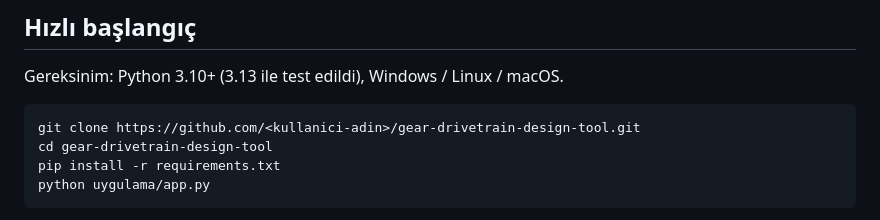
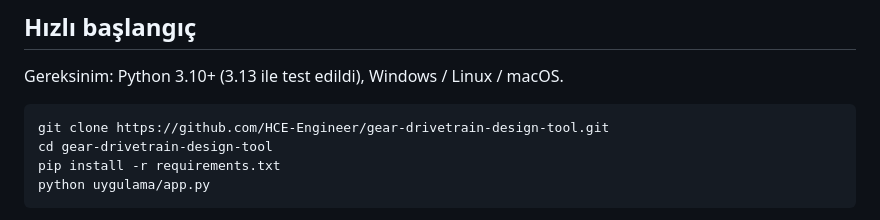
Before and after one commit to HCE-Engineer/gear-drivetrain-design-tool, a Markdown page: README.md, the part around the change. GitHub-like rendering.

````diff
--- a/README.md
+++ b/README.md
@@ -88,7 +88,7 @@ aynısından üretilir.
 Gereksinim: Python 3.10+ (3.13 ile test edildi), Windows / Linux / macOS.
 
 ```bash
-git clone https://github.com/<kullanici-adin>/gear-drivetrain-design-tool.git
+git clone https://github.com/HCE-Engineer/gear-drivetrain-design-tool.git
 cd gear-drivetrain-design-tool
 pip install -r requirements.txt
 python uygulama/app.py
````
